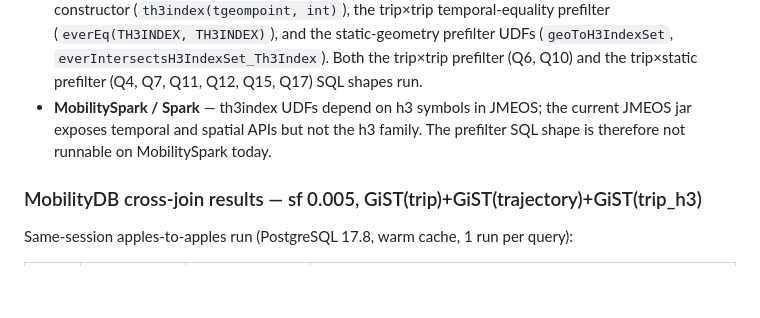
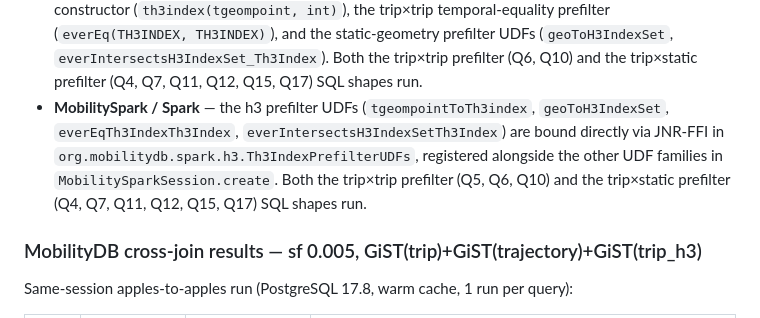
Before and after one commit to MobilityDB/MobilityDB-BerlinMOD, a Markdown page: BerlinMOD/benchmarks/CrossPlatform_timings_2026-05-12.md, the part around the change. Drawn GitHub-style; blank space fills up the shorter version.

Commit message:
doc: MobilitySpark th3index prefilter surface lands via JNR-FFI

```diff
--- a/BerlinMOD/benchmarks/CrossPlatform_timings_2026-05-12.md
+++ b/BerlinMOD/benchmarks/CrossPlatform_timings_2026-05-12.md
@@ -179,10 +179,13 @@ scale factor.
   `everIntersectsH3IndexSet_Th3Index`).  Both the trip×trip
   prefilter (Q6, Q10) and the trip×static prefilter (Q4, Q7, Q11,
   Q12, Q15, Q17) SQL shapes run.
-- **MobilitySpark / Spark** — th3index UDFs depend on h3 symbols in
-  JMEOS; the current JMEOS jar exposes temporal and spatial APIs
-  but not the h3 family.  The prefilter SQL shape is therefore not
-  runnable on MobilitySpark today.
+- **MobilitySpark / Spark** — the h3 prefilter UDFs
+  (`tgeompointToTh3index`, `geoToH3IndexSet`, `everEqTh3IndexTh3Index`,
+  `everIntersectsH3IndexSetTh3Index`) are bound directly via JNR-FFI
+  in `org.mobilitydb.spark.h3.Th3IndexPrefilterUDFs`, registered
+  alongside the other UDF families in `MobilitySparkSession.create`.
+  Both the trip×trip prefilter (Q5, Q6, Q10) and the trip×static
+  prefilter (Q4, Q7, Q11, Q12, Q15, Q17) SQL shapes run.
 
 ### MobilityDB cross-join results — sf 0.005, GiST(trip)+GiST(trajectory)+GiST(trip_h3)
 
```
